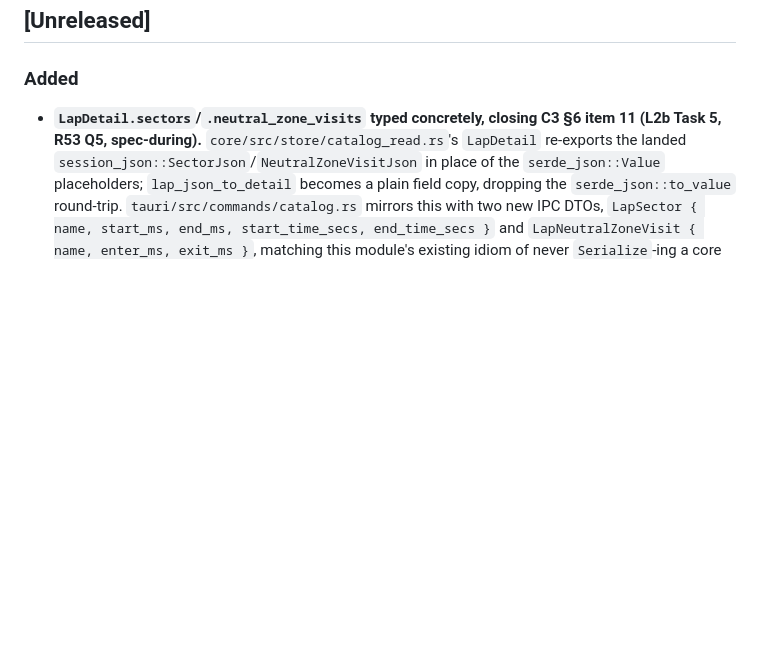
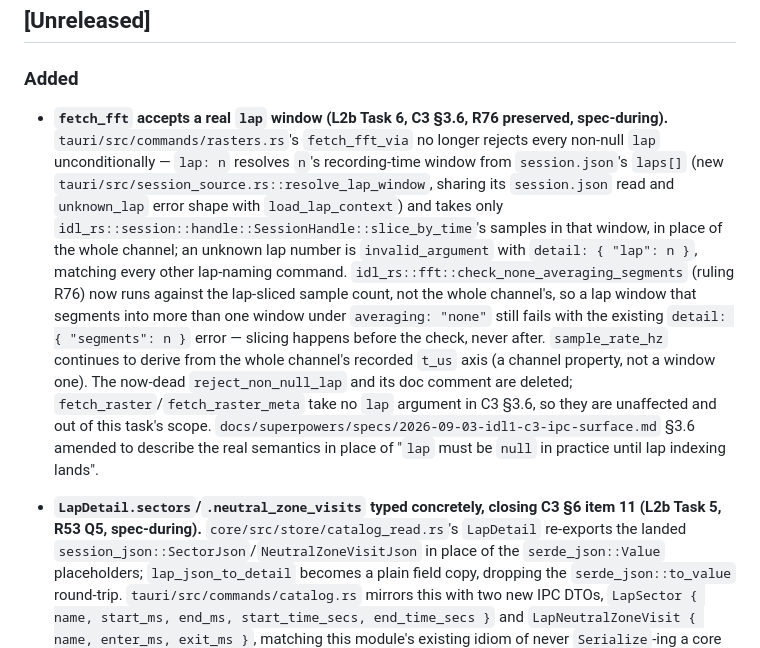
Before and after one commit to saucyeng/idl1-app, a Markdown page: CHANGELOG.md, the part around the change. GitHub-like rendering; blank space fills up the shorter version.

Commit message:
docs: fetch_fft accepts a real lap window (C3 3.6, R76 preserved)

```diff
--- a/CHANGELOG.md
+++ b/CHANGELOG.md
@@ -5,6 +5,8 @@ All notable changes to idl1 are recorded here. Format: Semantic Versioning.
 ## [Unreleased]
 
 ### Added
+
+- **`fetch_fft` accepts a real `lap` window (L2b Task 6, C3 §3.6, R76 preserved, spec-during).** `tauri/src/commands/rasters.rs`'s `fetch_fft_via` no longer rejects every non-null `lap` unconditionally — `lap: n` resolves `n`'s recording-time window from `session.json`'s `laps[]` (new `tauri/src/session_source.rs::resolve_lap_window`, sharing its `session.json` read and `unknown_lap` error shape with `load_lap_context`) and takes only `idl_rs::session::handle::SessionHandle::slice_by_time`'s samples in that window, in place of the whole channel; an unknown lap number is `invalid_argument` with `detail: { "lap": n }`, matching every other lap-naming command. `idl_rs::fft::check_none_averaging_segments` (ruling R76) now runs against the lap-sliced sample count, not the whole channel's, so a lap window that segments into more than one window under `averaging: "none"` still fails with the existing `detail: { "segments": n }` error — slicing happens before the check, never after. `sample_rate_hz` continues to derive from the whole channel's recorded `t_us` axis (a channel property, not a window one). The now-dead `reject_non_null_lap` and its doc comment are deleted; `fetch_raster`/`fetch_raster_meta` take no `lap` argument in C3 §3.6, so they are unaffected and out of this task's scope. `docs/superpowers/specs/2026-09-03-idl1-c3-ipc-surface.md` §3.6 amended to describe the real semantics in place of "`lap` must be `null` in practice until lap indexing lands".
 
 - **`LapDetail.sectors`/`.neutral_zone_visits` typed concretely, closing C3 §6 item 11 (L2b Task 5, R53 Q5, spec-during).** `core/src/store/catalog_read.rs`'s `LapDetail` re-exports the landed `session_json::SectorJson`/`NeutralZoneVisitJson` in place of the `serde_json::Value` placeholders; `lap_json_to_detail` becomes a plain field copy, dropping the `serde_json::to_value` round-trip. `tauri/src/commands/catalog.rs` mirrors this with two new IPC DTOs, `LapSector { name, start_ms, end_ms, start_time_secs, end_time_secs }` and `LapNeutralZoneVisit { name, enter_ms, exit_ms }`, matching this module's existing idiom of never `Serialize`-ing a core type directly. The landed shape wins over C3 §6 item 11's guess at IDL0_SPEC §15.2's illustrative `sector_name`/`sector_time_ms` — the wire JSON is unchanged (proven with a `serde_json::to_value` test built from a literal `json!`, independent of the old code path), only the Rust type is concrete. `docs/superpowers/specs/2026-09-03-idl1-c3-ipc-surface.md` §3.2's `LapDetail` interface and §6 item 11 (now CLOSED) and `2026-09-03-idl1-c1-session-schema.md` §6's `sectors[]`/`neutral_zone_visits[]` comments are amended to match. `app/src/ipc/catalog.ts`'s `LapDetail.sectors`/`.neutral_zone_visits` need the same two interfaces (lead's shell task — this lane does not touch `app/src/`).
 
```
Also changed, not shown: 1 other file.
